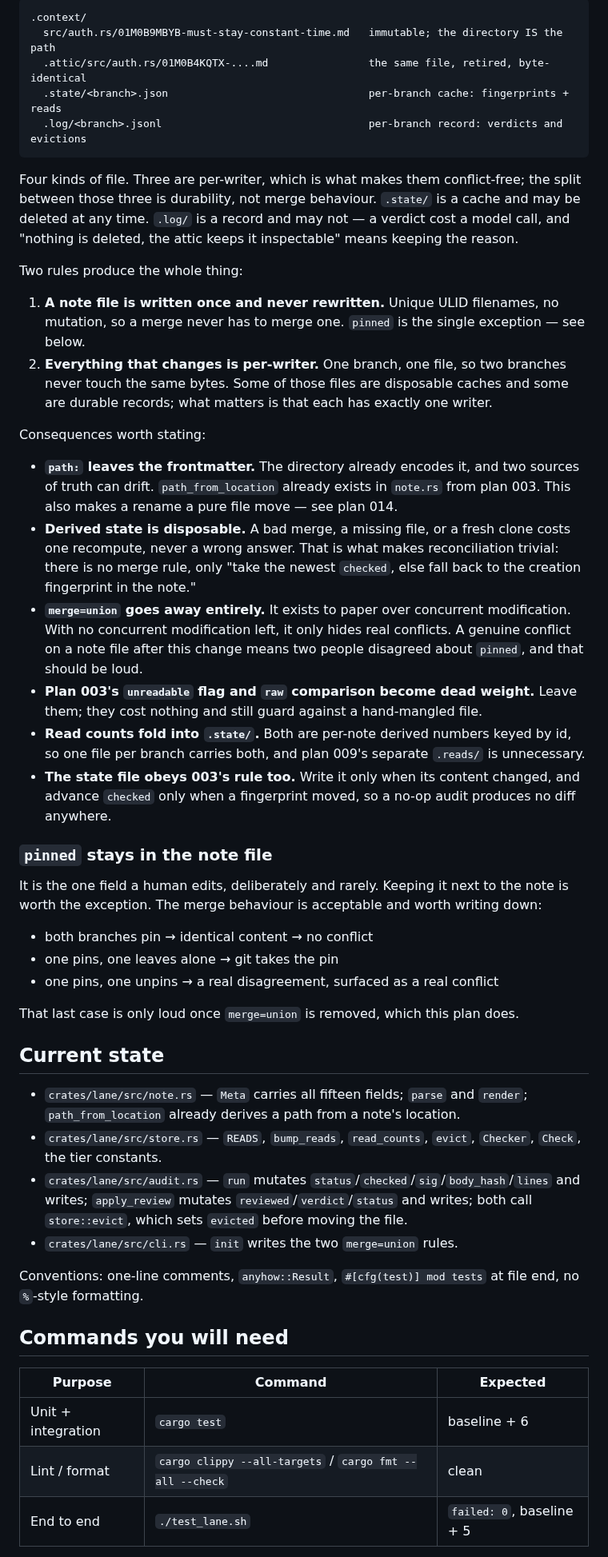
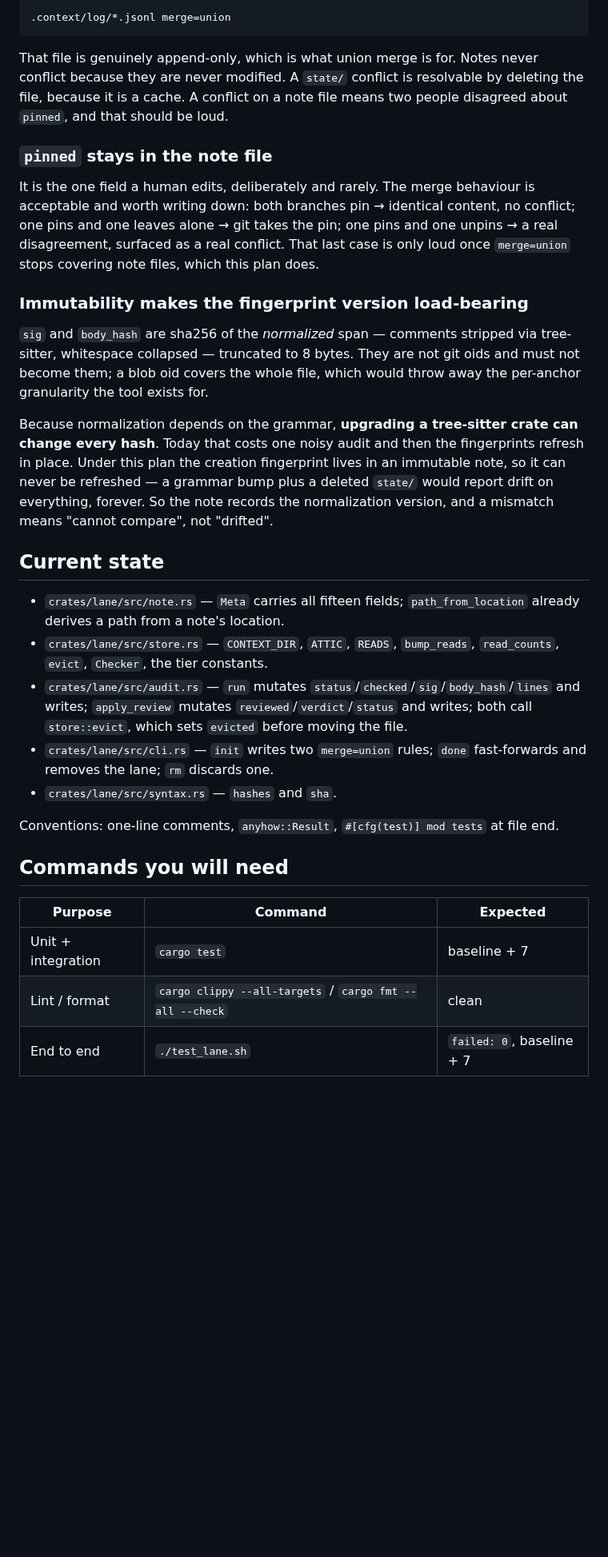
Before and after one commit to lukeed/lane, a Markdown page: plans/013-immutable-notes.md, the part around one of its changes. Shown at 80% size. Drawn GitHub-style; blank space fills up the shorter version.

````diff
--- a/plans/013-immutable-notes.md
+++ b/plans/013-immutable-notes.md
@@ -45,76 +75,55 @@ The fix is to split the file along the line that already exists.
 
 ```
-.context/
-  src/auth.rs/01M0B9MBYB-must-stay-constant-time.md   immutable; the directory IS the path
-  .attic/src/auth.rs/01M0B4KQTX-....md                the same file, retired, byte-identical
-  .state/<branch>.json                                per-branch cache: fingerprints + reads
-  .log/<branch>.jsonl                                 per-branch record: verdicts and evictions
+.context/log/*.jsonl merge=union
 ```
 
-Four kinds of file. Three are per-writer, which is what makes them conflict-free; the split
-between those three is durability, not merge behaviour. `.state/` is a cache and may be
-deleted at any time. `.log/` is a record and may not — a verdict cost a model call, and
-"nothing is deleted, the attic keeps it inspectable" means keeping the reason.
-
-Two rules produce the whole thing:
-
-1. **A note file is written once and never rewritten.** Unique ULID filenames, no
-   mutation, so a merge never has to merge one. `pinned` is the single exception —
-   see below.
-2. **Everything that changes is per-writer.** One branch, one file, so two branches never
-   touch the same bytes. Some of those files are disposable caches and some are durable
-   records; what matters is that each has exactly one writer.
-
-Consequences worth stating:
-
-- **`path:` leaves the frontmatter.** The directory already encodes it, and two sources of
-  truth can drift. `path_from_location` already exists in `note.rs` from plan 003. This
-  also makes a rename a pure file move — see plan 014.
-- **Derived state is disposable.** A bad merge, a missing file, or a fresh clone costs one
-  recompute, never a wrong answer. That is what makes reconciliation trivial: there is no
-  merge rule, only "take the newest `checked`, else fall back to the creation fingerprint
-  in the note."
-- **`merge=union` goes away entirely.** It exists to paper over concurrent modification. With
-  no concurrent modification left, it only hides real conflicts. A genuine conflict on a
-  note file after this change means two people disagreed about `pinned`, and that should be
-  loud.
-- **Plan 003's `unreadable` flag and `raw` comparison become dead weight.** Leave them; they
-  cost nothing and still guard against a hand-mangled file.
-- **Read counts fold into `.state/`.** Both are per-note derived numbers keyed by id, so one
-  file per branch carries both, and plan 009's separate `.reads/` is unnecessary.
-- **The state file obeys 003's rule too.** Write it only when its content changed, and
-  advance `checked` only when a fingerprint moved, so a no-op audit produces no diff anywhere.
+That file is genuinely append-only, which is what union merge is for. Notes never conflict
+because they are never modified. A `state/` conflict is resolvable by deleting the file,
+because it is a cache. A conflict on a note file means two people disagreed about
+`pinned`, and that should be loud.
 
 ### `pinned` stays in the note file
 
-It is the one field a human edits, deliberately and rarely. Keeping it next to the note is
-worth the exception. The merge behaviour is acceptable and worth writing down:
+It is the one field a human edits, deliberately and rarely. The merge behaviour is
+acceptable and worth writing down: both branches pin → identical content, no conflict; one
+pins and one leaves alone → git takes the pin; one pins and one unpins → a real
+disagreement, surfaced as a real conflict. That last case is only loud once `merge=union`
+stops covering note files, which this plan does.
 
-- both branches pin → identical content → no conflict
-- one pins, one leaves alone → git takes the pin
-- one pins, one unpins → a real disagreement, surfaced as a real conflict
+### Immutability makes the fingerprint version load-bearing
 
-That last case is only loud once `merge=union` is removed, which this plan does.
+`sig` and `body_hash` are sha256 of the *normalized* span — comments stripped via
+tree-sitter, whitespace collapsed — truncated to 8 bytes. They are not git oids and must
+not become them; a blob oid covers the whole file, which would throw away the per-anchor
+granularity the tool exists for.
+
+Because normalization depends on the grammar, **upgrading a tree-sitter crate can change
+every hash**. Today that costs one noisy audit and then the fingerprints refresh in place.
+Under this plan the creation fingerprint lives in an immutable note, so it can never be
+refreshed — a grammar bump plus a deleted `state/` would report drift on everything,
+forever. So the note records the normalization version, and a mismatch means "cannot
+compare", not "drifted".
 
 ## Current state
 
-- `crates/lane/src/note.rs` — `Meta` carries all fifteen fields; `parse` and `render`;
-  `path_from_location` already derives a path from a note's location.
-- `crates/lane/src/store.rs` — `READS`, `bump_reads`, `read_counts`, `evict`, `Checker`,
-  `Check`, the tier constants.
+- `crates/lane/src/note.rs` — `Meta` carries all fifteen fields; `path_from_location`
+  already derives a path from a note's location.
+- `crates/lane/src/store.rs` — `CONTEXT_DIR`, `ATTIC`, `READS`, `bump_reads`,
+  `read_counts`, `evict`, `Checker`, the tier constants.
 - `crates/lane/src/audit.rs` — `run` mutates `status`/`checked`/`sig`/`body_hash`/`lines`
   and writes; `apply_review` mutates `reviewed`/`verdict`/`status` and writes; both call
   `store::evict`, which sets `evicted` before moving the file.
-- `crates/lane/src/cli.rs` — `init` writes the two `merge=union` rules.
+- `crates/lane/src/cli.rs` — `init` writes two `merge=union` rules; `done` fast-forwards
+  and removes the lane; `rm` discards one.
+- `crates/lane/src/syntax.rs` — `hashes` and `sha`.
 
-Conventions: one-line comments, `anyhow::Result`, `#[cfg(test)] mod tests` at file end,
-no `%`-style formatting.
+Conventions: one-line comments, `anyhow::Result`, `#[cfg(test)] mod tests` at file end.
 
 ## Commands you will need
 
 | Purpose | Command | Expected |
 |---|---|---|
-| Unit + integration | `cargo test` | baseline + 6 |
+| Unit + integration | `cargo test` | baseline + 7 |
 | Lint / format | `cargo clippy --all-targets` / `cargo fmt --all --check` | clean |
-| End to end | `./test_lane.sh` | `failed: 0`, baseline + 5 |
+| End to end | `./test_lane.sh` | `failed: 0`, baseline + 7 |
 
````
Also changed, not shown: other parts of plans/013-immutable-notes.md (+184 -101 lines), plans/014-follow-renames.md (+6 -5 lines).
